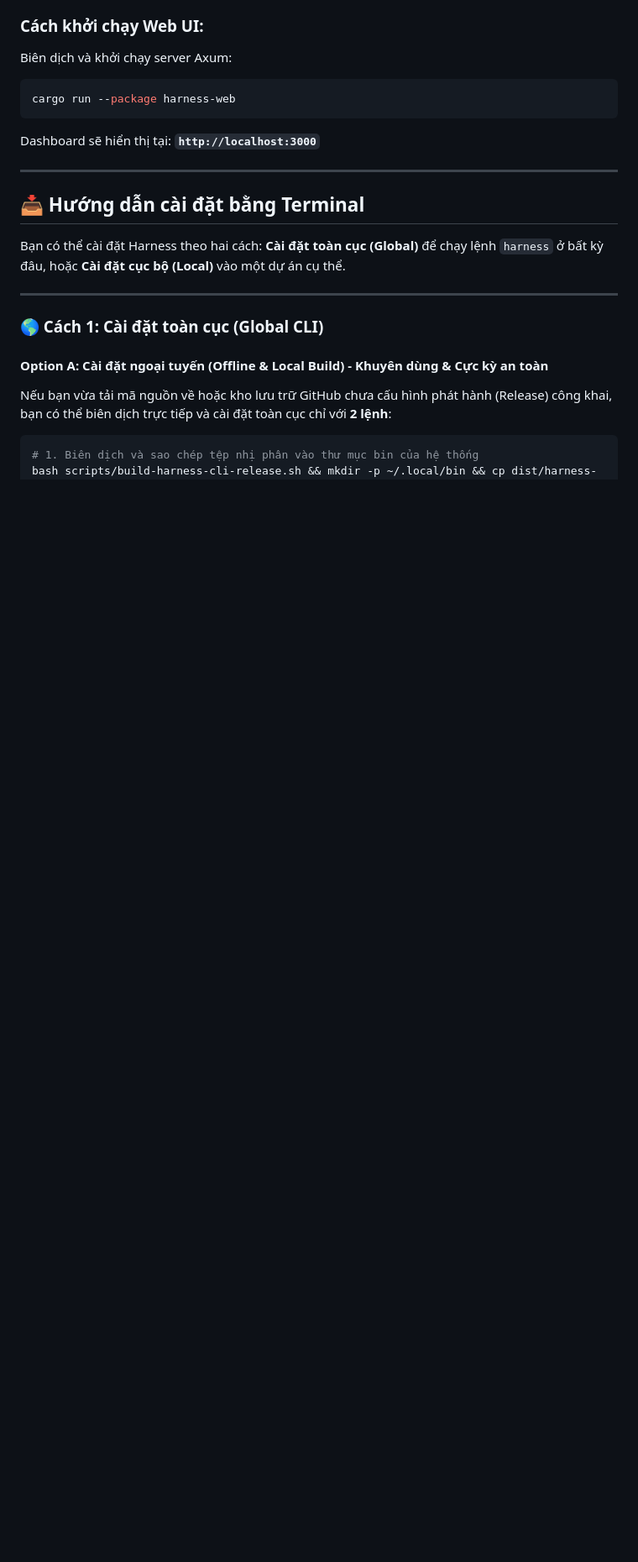
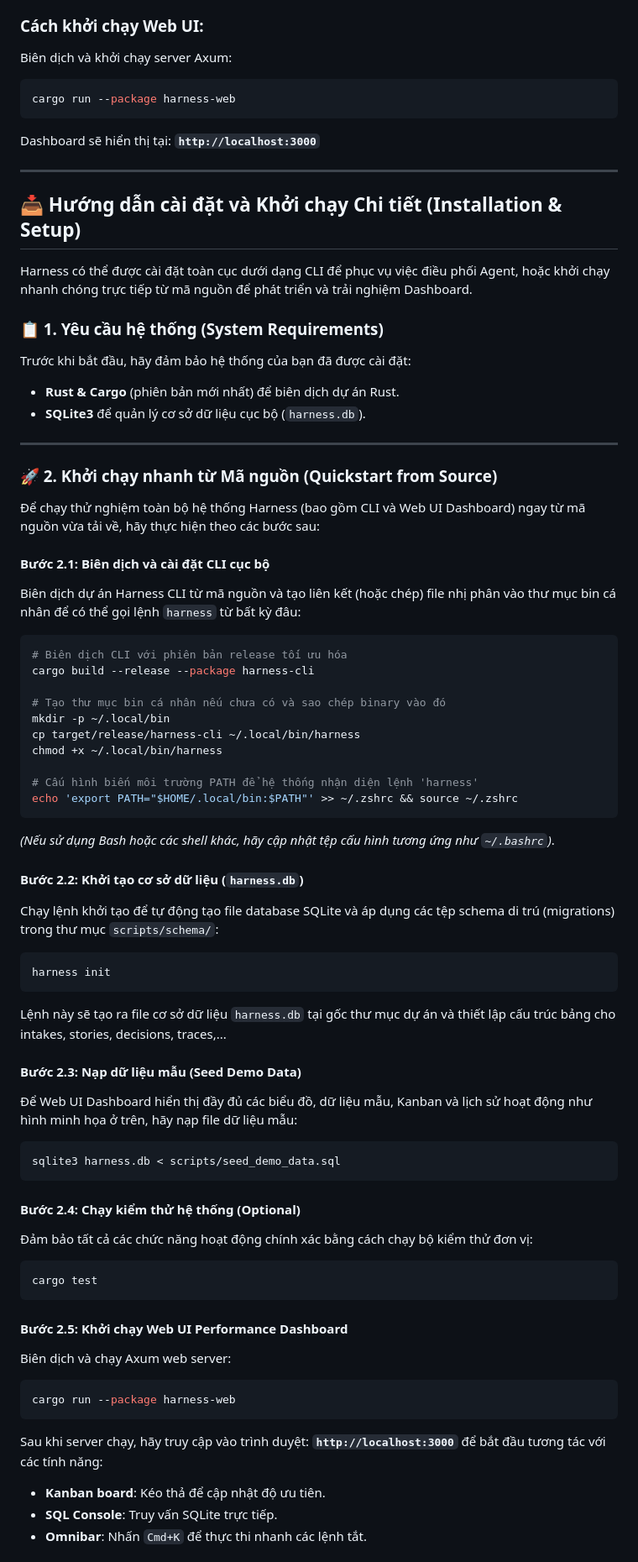
Before and after one commit to baobao0303/harness, a Markdown page: README.md, the part around one of its changes. Shown at 84% size. Rendered like a GitHub page; blank space fills up the shorter version.

Commit message:
docs: add comprehensive step-by-step installation and startup guide from source

````diff
--- a/README.md
+++ b/README.md
@@ -77,16 +77,63 @@ Dashboard sẽ hiển thị tại: **`http://localhost:3000`**
 ---
 
 
-## 📥 Hướng dẫn cài đặt bằng Terminal
+## 📥 Hướng dẫn cài đặt và Khởi chạy Chi tiết (Installation & Setup)
 
-Bạn có thể cài đặt Harness theo hai cách: **Cài đặt toàn cục (Global)** để chạy lệnh `harness` ở bất kỳ đâu, hoặc **Cài đặt cục bộ (Local)** vào một dự án cụ thể.
+Harness có thể được cài đặt toàn cục dưới dạng CLI để phục vụ việc điều phối Agent, hoặc khởi chạy nhanh chóng trực tiếp từ mã nguồn để phát triển và trải nghiệm Dashboard.
+
+### 📋 1. Yêu cầu hệ thống (System Requirements)
+Trước khi bắt đầu, hãy đảm bảo hệ thống của bạn đã được cài đặt:
+*   **Rust & Cargo** (phiên bản mới nhất) để biên dịch dự án Rust.
+*   **SQLite3** để quản lý cơ sở dữ liệu cục bộ (`harness.db`).
 
 ---
 
-### 🌎 Cách 1: Cài đặt toàn cục (Global CLI)
+### 🚀 2. Khởi chạy nhanh từ Mã nguồn (Quickstart from Source)
 
-#### Option A: Cài đặt ngoại tuyến (Offline & Local Build) - Khuyên dùng & Cực kỳ an toàn
-Nếu bạn vừa tải mã nguồn về hoặc kho lưu trữ GitHub chưa cấu hình phát hành (Release) công khai, bạn có thể biên dịch trực tiếp và cài đặt toàn cục chỉ với **2 lệnh**:
+Để chạy thử nghiệm toàn bộ hệ thống Harness (bao gồm CLI và Web UI Dashboard) ngay từ mã nguồn vừa tải về, hãy thực hiện theo các bước sau:
 
+#### Bước 2.1: Biên dịch và cài đặt CLI cục bộ
+Biên dịch dự án Harness CLI từ mã nguồn và tạo liên kết (hoặc chép) file nhị phân vào thư mục bin cá nhân để có thể gọi lệnh `harness` từ bất kỳ đâu:
 ```bash
-# 1. Biên dịch và sao chép tệp nhị phân vào thư mục bin của hệ thống
+# Biên dịch CLI với phiên bản release tối ưu hóa
+cargo build --release --package harness-cli
+
+# Tạo thư mục bin cá nhân nếu chưa có và sao chép binary vào đó
+mkdir -p ~/.local/bin
+cp target/release/harness-cli ~/.local/bin/harness
+chmod +x ~/.local/bin/harness
+
+# Cấu hình biến môi trường PATH để hệ thống nhận diện lệnh 'harness'
+echo 'export PATH="$HOME/.local/bin:$PATH"' >> ~/.zshrc && source ~/.zshrc
+```
+*(Nếu sử dụng Bash hoặc các shell khác, hãy cập nhật tệp cấu hình tương ứng như `~/.bashrc`)*.
+
+#### Bước 2.2: Khởi tạo cơ sở dữ liệu (`harness.db`)
+Chạy lệnh khởi tạo để tự động tạo file database SQLite và áp dụng các tệp schema di trú (migrations) trong thư mục `scripts/schema/`:
+```bash
+harness init
+```
+Lệnh này sẽ tạo ra file cơ sở dữ liệu `harness.db` tại gốc thư mục dự án và thiết lập cấu trúc bảng cho intakes, stories, decisions, traces,...
+
+#### Bước 2.3: Nạp dữ liệu mẫu (Seed Demo Data)
+Để Web UI Dashboard hiển thị đầy đủ các biểu đồ, dữ liệu mẫu, Kanban và lịch sử hoạt động như hình minh họa ở trên, hãy nạp file dữ liệu mẫu:
+```bash
+sqlite3 harness.db < scripts/seed_demo_data.sql
+```
+
+#### Bước 2.4: Chạy kiểm thử hệ thống (Optional)
+Đảm bảo tất cả các chức năng hoạt động chính xác bằng cách chạy bộ kiểm thử đơn vị:
+```bash
+cargo test
+```
+
+#### Bước 2.5: Khởi chạy Web UI Performance Dashboard
+Biên dịch và chạy Axum web server:
+```bash
+cargo run --package harness-web
+```
+Sau khi server chạy, hãy truy cập vào trình duyệt: **`http://localhost:3000`** để bắt đầu tương tác với các tính năng:
+*   **Kanban board**: Kéo thả để cập nhật độ ưu tiên.
+*   **SQL Console**: Truy vấn SQLite trực tiếp.
+*   **Omnibar**: Nhấn `Cmd+K` để thực thi nhanh các lệnh tắt.
+
````
Also changed, not shown: other parts of README.md (+19 -15 lines).
